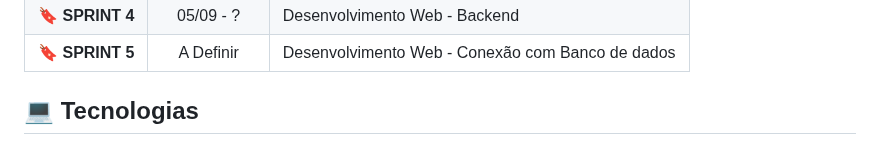
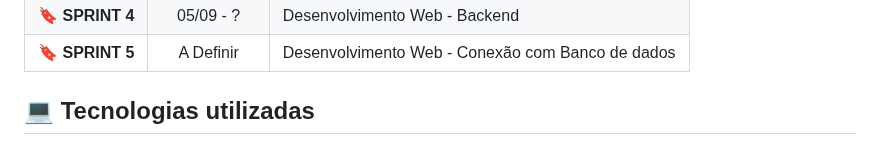
Before and after one commit to devRODS/PIM-4-SEMESTRE-ADS, a Markdown page: README.md, the part around one of its changes. Rendered like a GitHub page.

```diff
--- a/README.md
+++ b/README.md
@@ -56,7 +56,7 @@ Acesse a tabela do Backlog do Produto pelo link abaixo:
 | 🔖 **SPRINT 5** | A Definir | Desenvolvimento Web - Conexão com Banco de dados
 
 
-## 💻 Tecnologias <a id="tecnologias"></a>
+## 💻 Tecnologias utilizadas <a id="tecnologias"></a>
 
 <h4 align="center">
  <a href="https://github.com/"><img src="https://img.shields.io/badge/github-%23121011.svg?style=for-the-badge&logo=github&logoColor=white"/></a>
```
Also changed, not shown: other parts of README.md (+3 -10 lines).
